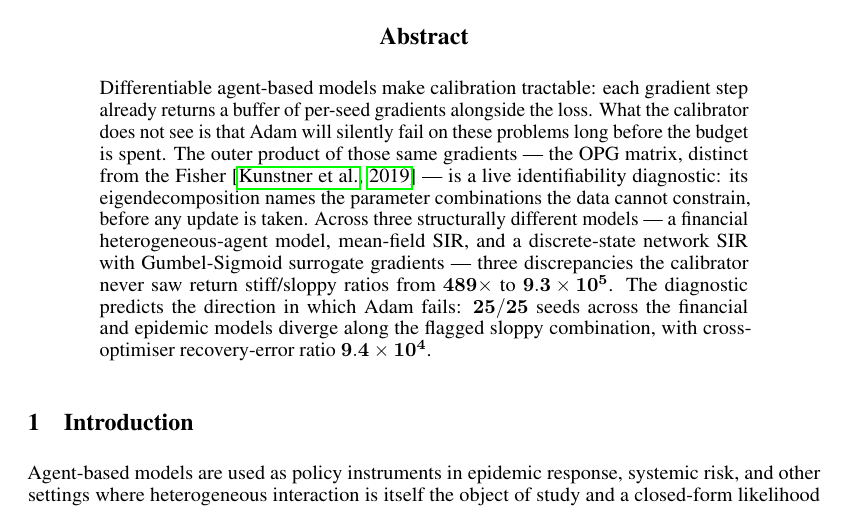
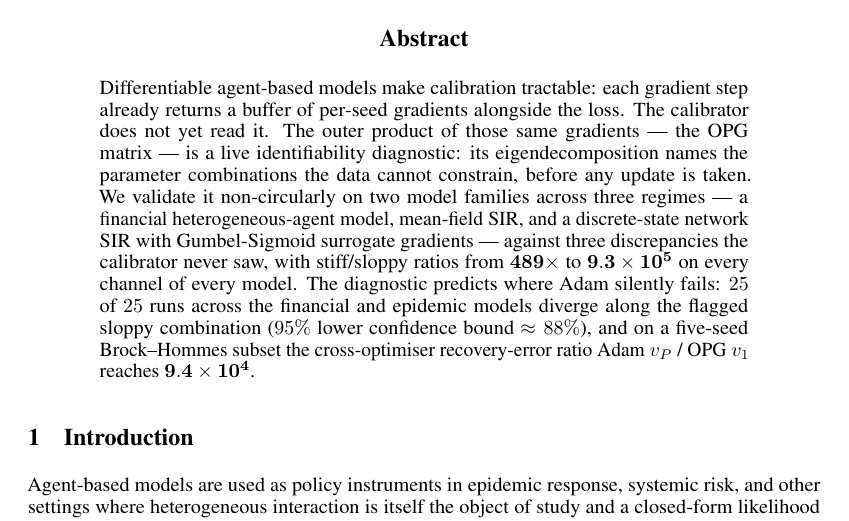
Before and after one commit to pietrobicocchi/research-ABM-curvature-aware-calibration, a LaTeX paper (paper/main.tex, which reads paper/sections/00_abstract.tex): part of page 1 of 11, cut so that both start at the same text. Compiled offline with pdfLaTeX.

Commit message:
Paper: §0 abstract — drop Kunstner parenthetical, qualify cross-optimiser ratio
- Remove "distinct from the Fisher [Kunstner et al., 2019]" from the
  abstract. The Kunstner reframe belongs in the Introduction as a
  contributory framing; in the abstract it read as a defensive meta-
  disclaimer leaking into the headline.
- Replace "three structurally different models" with the more honest
  "two model families across three regimes". The Brock-Hommes /
  SIR distinction is one model family; mean-field vs network-SIR
  is a regime, not a separate family.
- Qualify the 9.4 x 10^4 cross-optimiser ratio inline: it is based on
  a five-seed Brock-Hommes subset, not the 25-seed pool that produces
  the 25/25 divergence count. Reader can now see the two numbers
  rest on different evidence bases.
- Add the 95% LCB inline next to the 25/25 count.

Co-Authored-By: Claude Opus 4.7 <noreply@anthropic.com>

```diff
--- a/paper/sections/00_abstract.tex
+++ b/paper/sections/00_abstract.tex
@@ -1,3 +1,3 @@
 \begin{abstract}
-Differentiable agent-based models make calibration tractable: each gradient step already returns a buffer of per-seed gradients alongside the loss. What the calibrator does not see is that Adam will silently fail on these problems long before the budget is spent. The outer product of those same gradients --- the OPG matrix, distinct from the Fisher \citep{kunstner_opg_2019} --- is a live identifiability diagnostic: its eigendecomposition names the parameter combinations the data cannot constrain, before any update is taken. Across three structurally different models --- a financial heterogeneous-agent model, mean-field SIR, and a discrete-state network SIR with Gumbel-Sigmoid surrogate gradients --- three discrepancies the calibrator never saw return stiff/sloppy ratios from $\mathbf{489\times}$ to $\mathbf{9.3 \times 10^5}$. The diagnostic predicts the direction in which Adam fails: $\mathbf{25/25}$ seeds across the financial and epidemic models diverge along the flagged sloppy combination, with cross-optimiser recovery-error ratio $\mathbf{9.4 \times 10^4}$.
+Differentiable agent-based models make calibration tractable: each gradient step already returns a buffer of per-seed gradients alongside the loss. The calibrator does not yet read it. The outer product of those same gradients --- the OPG matrix --- is a live identifiability diagnostic: its eigendecomposition names the parameter combinations the data cannot constrain, before any update is taken. We validate it non-circularly on two model families across three regimes --- a financial heterogeneous-agent model, mean-field SIR, and a discrete-state network SIR with Gumbel-Sigmoid surrogate gradients --- against three discrepancies the calibrator never saw, with stiff/sloppy ratios from $\mathbf{489\times}$ to $\mathbf{9.3 \times 10^5}$ on every channel of every model. The diagnostic predicts where Adam silently fails: $25$ of $25$ runs across the financial and epidemic models diverge along the flagged sloppy combination ($95\%$ lower confidence bound $\approx 88\%$), and on a five-seed Brock--Hommes subset the cross-optimiser recovery-error ratio Adam~$v_P$~/~OPG~$v_1$ reaches $\mathbf{9.4 \times 10^4}$.
 \end{abstract}
```
